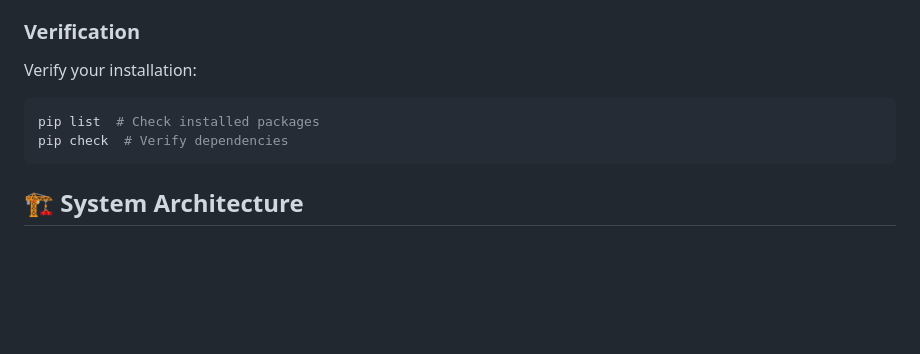
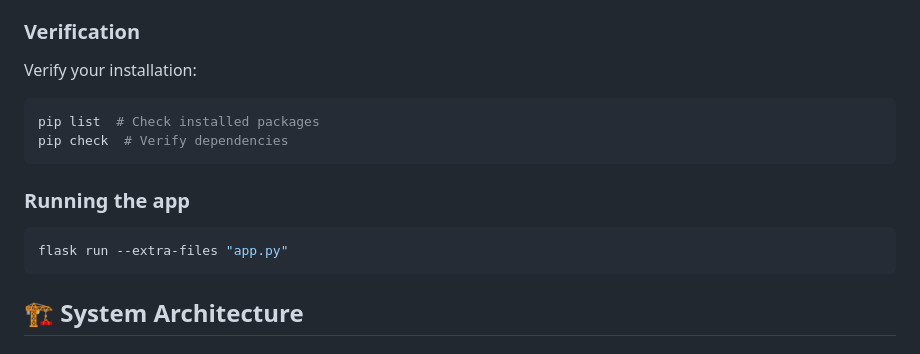
Before and after one commit to BytefulRashi/Career-Compass, a Markdown page: README.md, the part around the change. GitHub-like rendering; blank space fills up the shorter version.

````diff
--- a/README.md
+++ b/README.md
@@ -77,6 +77,11 @@ pip list  # Check installed packages
 pip check  # Verify dependencies
 ```
 
+### Running the app
+```bash
+flask run --extra-files "app.py"
+```
+
 ## 🏗️ System Architecture
 
 ### Multi-Agent Analysis Orchestra
````
